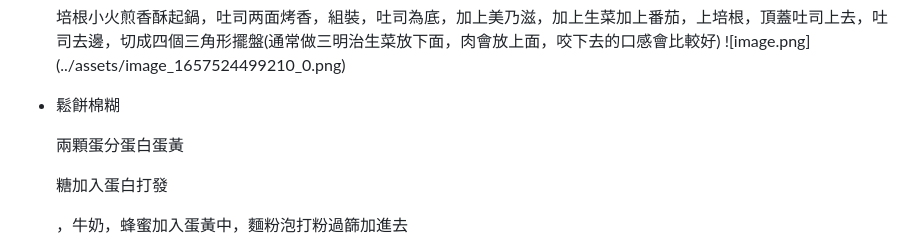
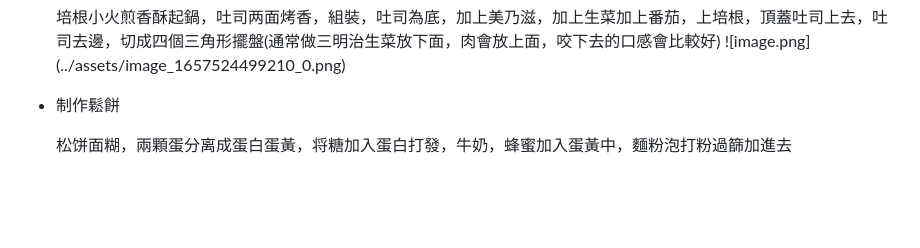
Before and after one commit to michaelhandsome24/logseq_mhpublic, a Markdown page: journals/2022-07-10.md, the part around the change printed below. Drawn GitHub-style; blank space fills up the shorter version.

Commit message:
Auto saved by Logseq

```diff
--- a/journals/2022-07-10.md
+++ b/journals/2022-07-10.md
@@ -23,12 +23,8 @@
   <p style="font-weight:bold">制作三明治</p>
   培根小火煎香酥起鍋，吐司两面烤香，組裝，吐司為底，加上美乃滋，加上生菜加上番茄，上培根，頂蓋吐司上去，吐司去邊，切成四個三角形擺盤(通常做三明治生菜放下面，肉會放上面，咬下去的口感會比較好)
   ![image.png](../assets/image_1657524499210_0.png)
-- 鬆餅棉糊
+- <p style="font-weight:bold">制作鬆餅</p>
 
-  兩顆蛋分蛋白蛋黃
-
-  糖加入蛋白打發
-
-  ，牛奶，蜂蜜加入蛋黃中，麵粉泡打粉過篩加進去
+  松饼面糊，兩顆蛋分离成蛋白蛋黃，将糖加入蛋白打發，牛奶，蜂蜜加入蛋黃中，麵粉泡打粉過篩加進去
 
   如果不想加泡打粉也可以把蛋白打發也有一定效果
```
Also changed, not shown: other parts of journals/2022-07-10.md (+2 -1 lines), assets/image_1657524572440_0.png (added).
